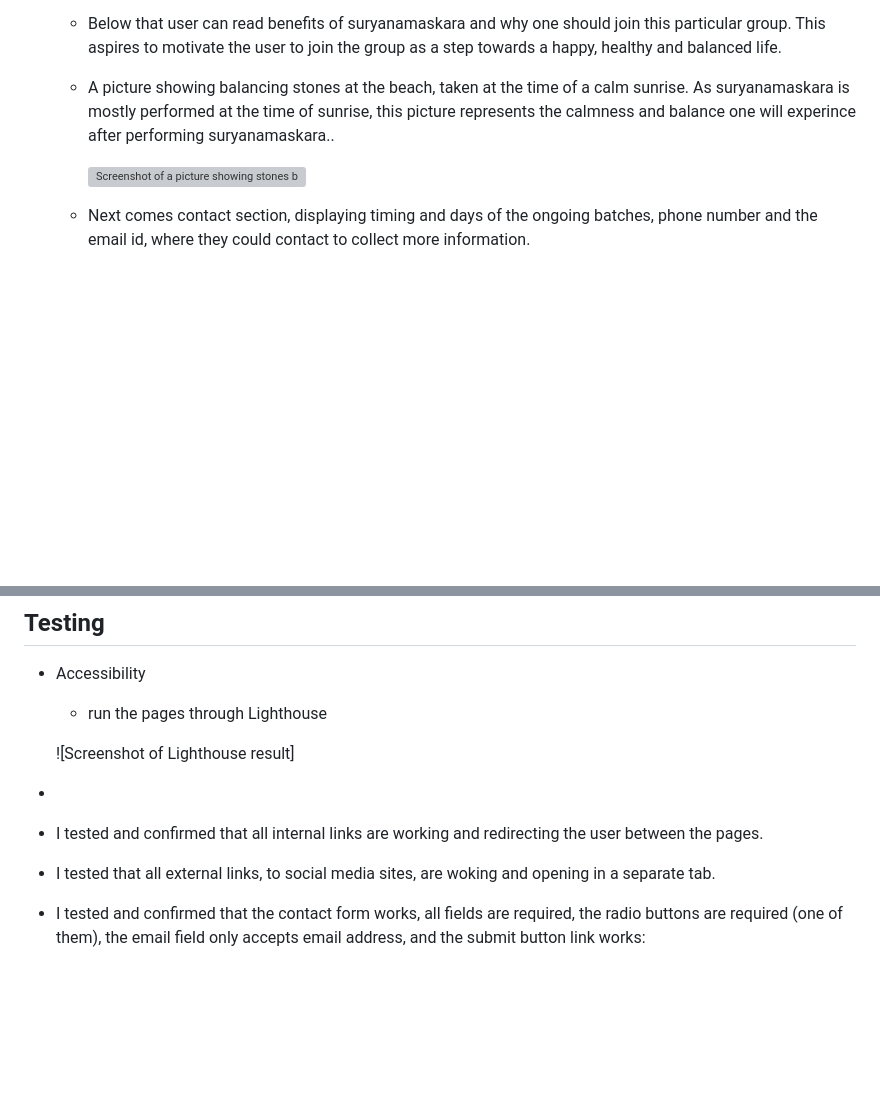
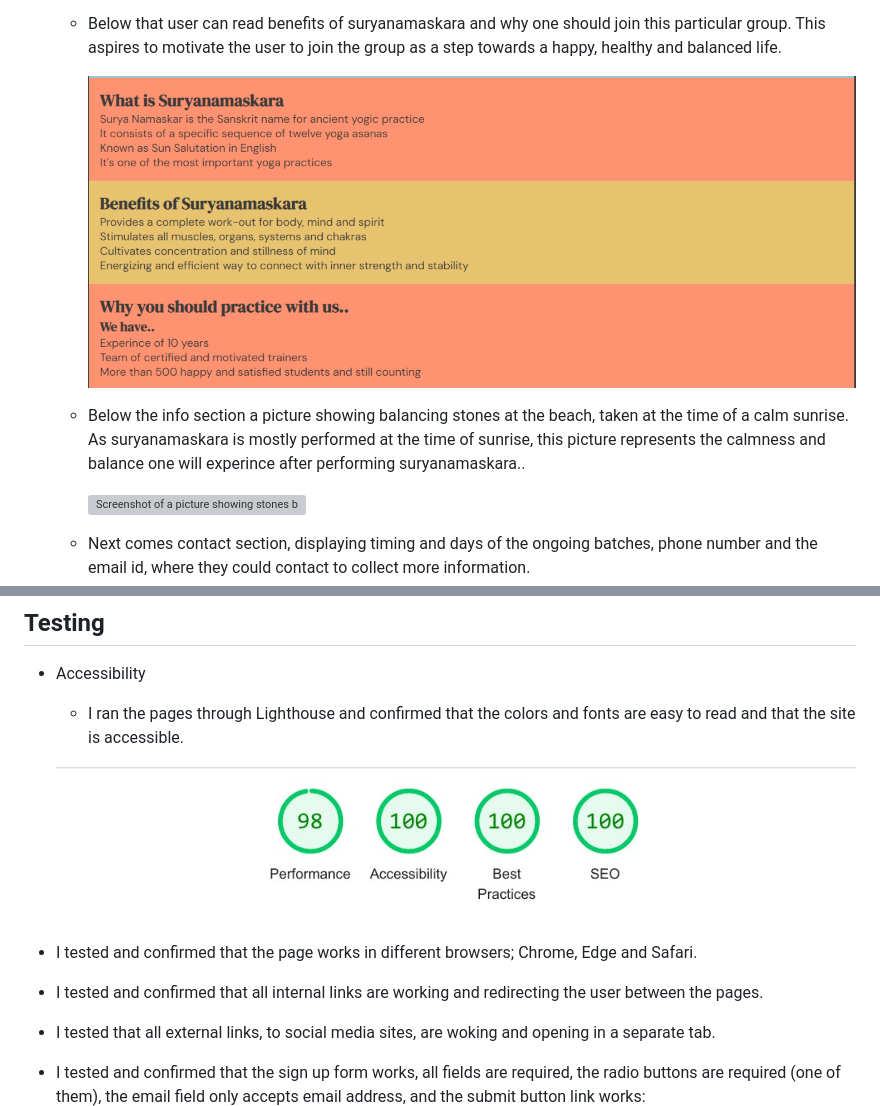
Before and after one commit to AmrutaKulkarni01/Surya-Namaskara-Club, a Markdown page: README.md, 2 parts joined by grey strips. Rendered like a GitHub page; pictures changed too: assets/images/home-page-info-section.png (added), assets/images/lighthouse_score.jpeg (added); blank space fills up the shorter version; grey boxes are pictures that could not be loaded.

```diff
--- a/README.md
+++ b/README.md
@@ -24,7 +24,10 @@ There is also a quick sign up form, so if the users of the website find it inter
 
     - This is the opening page, with top section giving information about suryanamaskara. So the user will get to know what does the name Suryanamaskara means.
     - Below that user can read benefits of suryanamaskara and why one should join this particular group. This aspires to motivate the user to join the group as a step towards a happy, healthy and balanced life.
-    - A picture showing balancing stones at the beach, taken at the time of a calm sunrise. As suryanamaskara is mostly performed at the time of sunrise, this picture represents the calmness and balance one will experince after performing suryanamaskara..
+
+        ![Screenshot of the info section on home page](/assets/images/home-page-info-section.png)
+
+    - Below the info section a picture showing balancing stones at the beach, taken at the time of a calm sunrise. As suryanamaskara is mostly performed at the time of sunrise, this picture represents the calmness and balance one will experince after performing suryanamaskara..
 
         ![Screenshot of a picture showing stones balanced on eachother](/assets/images/stones-balance-beach-sunrise-meditation.avif)
 
@@ -57,14 +60,14 @@ There is also a quick sign up form, so if the users of the website find it inter
 
 ## Testing
 -   Accessibility
-    -   run the pages through Lighthouse
+    -   I ran the pages through Lighthouse and confirmed that the colors and fonts are easy to read and that the site is accessible.
 
-    ![Screenshot of Lighthouse result]
+     ![Screenshot of Lighthouse result](/assets/images/lighthouse_score.jpeg)
 
--
+-   I tested and confirmed that the page works in different browsers; Chrome, Edge and Safari.
 -   I tested and confirmed that all internal links are working and redirecting the user between the pages.
 -   I tested that all external links, to social media sites, are woking and opening in a separate tab.
--   I tested and confirmed that the contact form works, all fields are required, the radio buttons are required (one of them), the email field only accepts email address, and the submit button link works:
+-   I tested and confirmed that the sign up form works, all fields are required, the radio buttons are required (one of them), the email field only accepts email address, and the submit button link works:
 ![Screenshot of the Code institute page that is displayed when submitting the form](/assets/images/code_institute_form.png)
 
 -   HTML
```
Also changed, not shown: other parts of README.md (+2 -2 lines).
